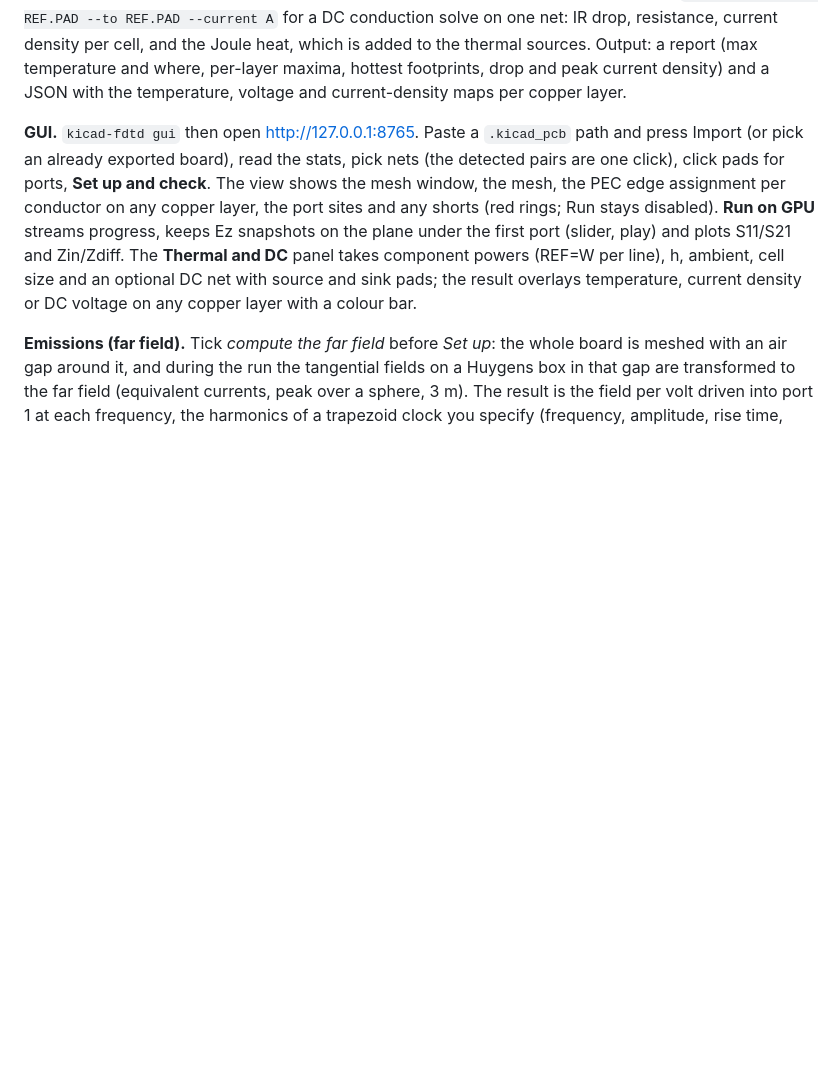
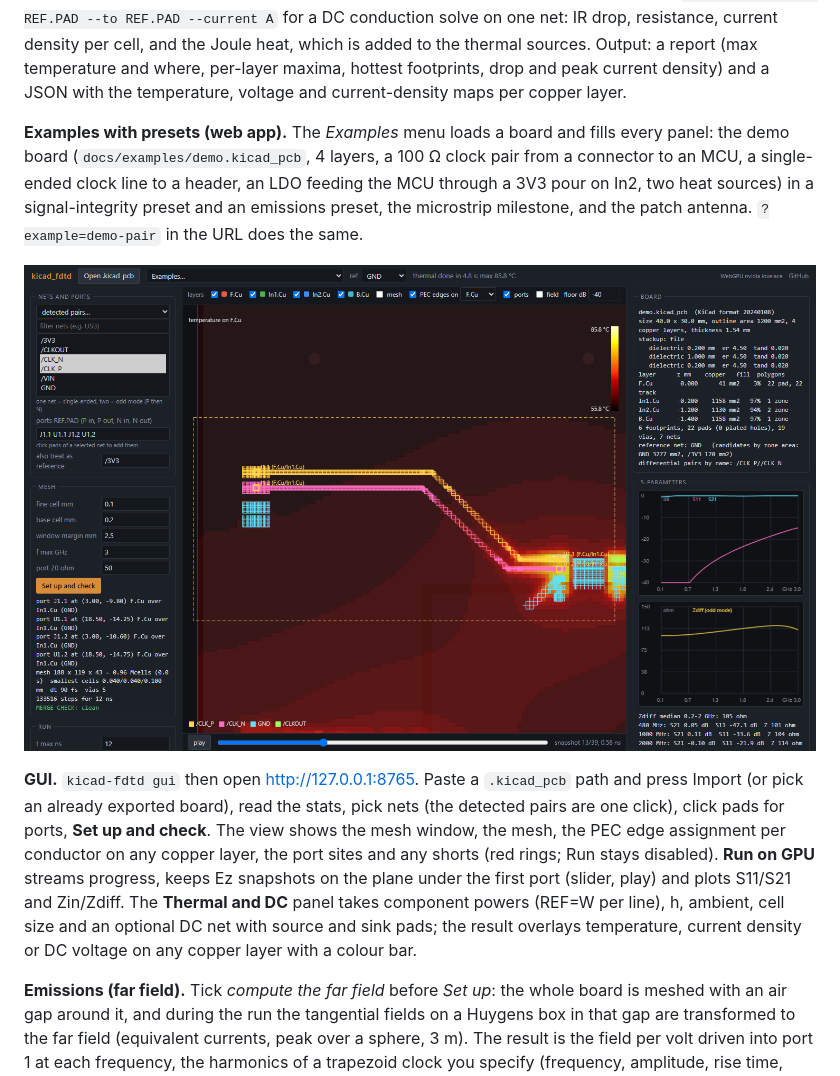
Before and after one commit to Jerome-Graves/kicad_fdtd, a Markdown page: README.md, the part around the change. GitHub-like rendering; pictures changed too: docs/webapp_demo.png (added); blank space fills up the shorter version.

```diff
--- a/README.md
+++ b/README.md
@@ -84,6 +84,14 @@ conduction solve on one net: IR drop, resistance, current density per cell, and
 heat, which is added to the thermal sources. Output: a report (max temperature and where,
 per-layer maxima, hottest footprints, drop and peak current density) and a JSON with the
 temperature, voltage and current-density maps per copper layer.
+
+**Examples with presets (web app).** The *Examples* menu loads a board and fills every panel:
+the demo board (`docs/examples/demo.kicad_pcb`, 4 layers, a 100 Ω clock pair from a connector
+to an MCU, a single-ended clock line to a header, an LDO feeding the MCU through a 3V3 pour on
+In2, two heat sources) in a signal-integrity preset and an emissions preset, the microstrip
+milestone, and the patch antenna. `?example=demo-pair` in the URL does the same.
+
+![Demo board preset: the clock pair meshed and checked, its odd-mode impedance, the temperature overlay from the LDO and MCU powers, and the DC drop on the 3V3 pour](docs/webapp_demo.png)
 
 **GUI.** `kicad-fdtd gui` then open http://127.0.0.1:8765. Paste a `.kicad_pcb` path and
 press Import (or pick an already exported board), read the stats, pick nets (the detected
```
Also changed, not shown: 5 other files.
